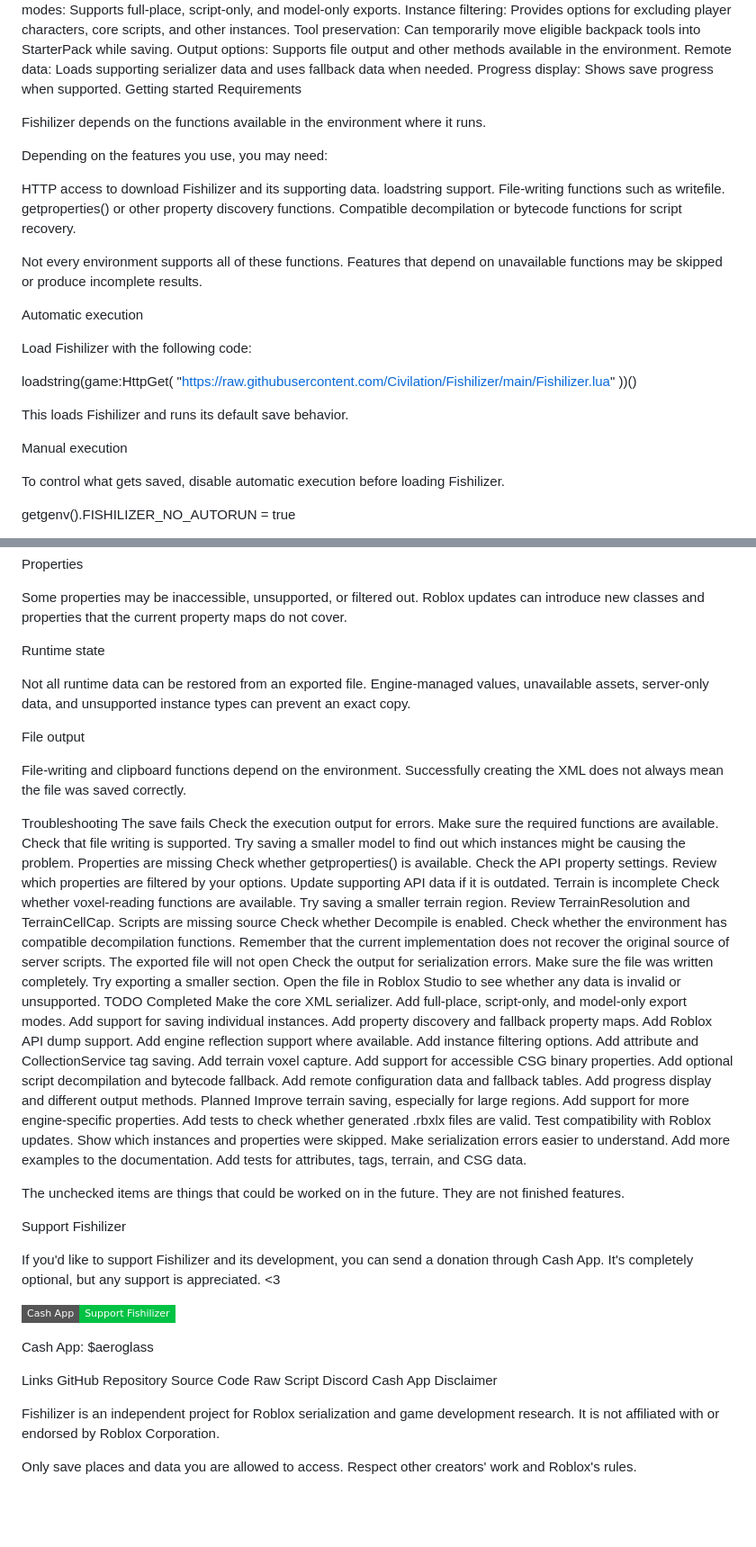
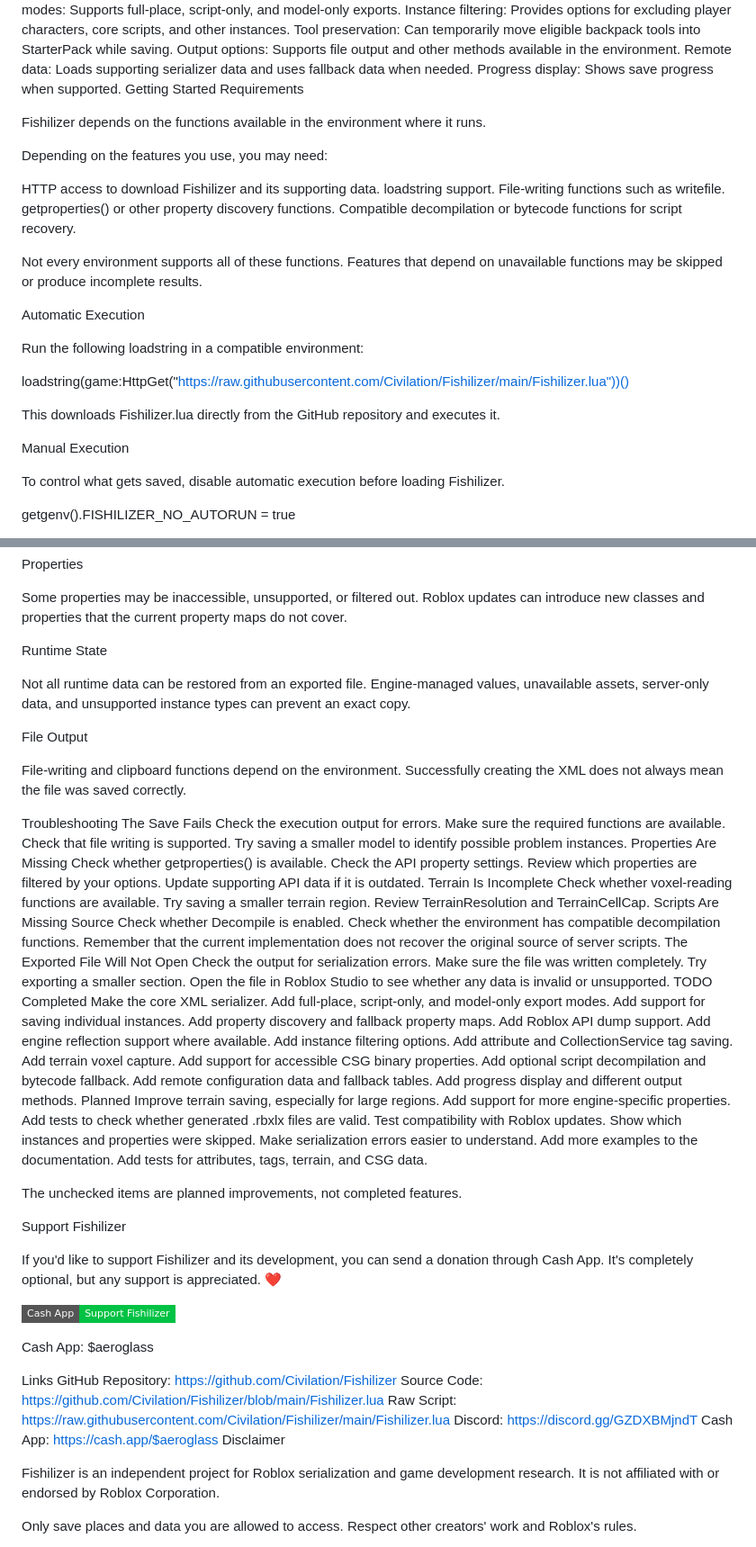
Before and after one commit to Civilation/Fishilizer, a Markdown page: README.md, 2 parts joined by grey strips. Shown at 90% size. Rendered like a GitHub page; badges without logos; blank space fills up the shorter version.

```diff
--- a/README.md
+++ b/README.md
@@ -44,7 +54,7 @@ Tool preservation: Can temporarily move eligible backpack tools into StarterPack
 Output options: Supports file output and other methods available in the environment.
 Remote data: Loads supporting serializer data and uses fallback data when needed.
 Progress display: Shows save progress when supported.
-Getting started
+Getting Started
 Requirements
 
 Fishilizer depends on the functions available in the environment where it runs.
@@ -59,18 +69,16 @@ Compatible decompilation or bytecode functions for script recovery.
 
 Not every environment supports all of these functions. Features that depend on unavailable functions may be skipped or produce incomplete results.
 
-Automatic execution
+Automatic Execution
 
-Load Fishilizer with the following code:
+Run the following loadstring in a compatible environment:
 
-loadstring(game:HttpGet(
-    "https://raw.githubusercontent.com/Civilation/Fishilizer/main/Fishilizer.lua"
-))()
+loadstring(game:HttpGet("https://raw.githubusercontent.com/Civilation/Fishilizer/main/Fishilizer.lua"))()
 
 
-This loads Fishilizer and runs its default save behavior.
+This downloads Fishilizer.lua directly from the GitHub repository and executes it.
 
-Manual execution
+Manual Execution
 
 To control what gets saved, disable automatic execution before loading Fishilizer.
 
@@ -259,34 +262,34 @@ Properties
 
 Some properties may be inaccessible, unsupported, or filtered out. Roblox updates can introduce new classes and properties that the current property maps do not cover.
 
-Runtime state
+Runtime State
 
 Not all runtime data can be restored from an exported file. Engine-managed values, unavailable assets, server-only data, and unsupported instance types can prevent an exact copy.
 
-File output
+File Output
 
 File-writing and clipboard functions depend on the environment. Successfully creating the XML does not always mean the file was saved correctly.
 
 Troubleshooting
-The save fails
+The Save Fails
 Check the execution output for errors.
 Make sure the required functions are available.
 Check that file writing is supported.
-Try saving a smaller model to find out which instances might be causing the problem.
-Properties are missing
+Try saving a smaller model to identify possible problem instances.
+Properties Are Missing
 Check whether getproperties() is available.
 Check the API property settings.
 Review which properties are filtered by your options.
 Update supporting API data if it is outdated.
-Terrain is incomplete
+Terrain Is Incomplete
 Check whether voxel-reading functions are available.
 Try saving a smaller terrain region.
 Review TerrainResolution and TerrainCellCap.
-Scripts are missing source
+Scripts Are Missing Source
 Check whether Decompile is enabled.
 Check whether the environment has compatible decompilation functions.
 Remember that the current implementation does not recover the original source of server scripts.
-The exported file will not open
+The Exported File Will Not Open
 Check the output for serialization errors.
 Make sure the file was written completely.
 Try exporting a smaller section.
@@ -316,22 +319,22 @@ Make serialization errors easier to understand.
 Add more examples to the documentation.
 Add tests for attributes, tags, terrain, and CSG data.
 
-The unchecked items are things that could be worked on in the future. They are not finished features.
+The unchecked items are planned improvements, not completed features.
 
 Support Fishilizer
 
-If you'd like to support Fishilizer and its development, you can send a donation through Cash App. It's completely optional, but any support is appreciated. <3
+If you'd like to support Fishilizer and its development, you can send a donation through Cash App. It's completely optional, but any support is appreciated. ❤️
 
 ![Cash App](https://img.shields.io/badge/Cash%20App-Support%20Fishilizer-00C244?style=flat-square&logo=cashapp&logoColor=white)
 
 Cash App: $aeroglass
 
 Links
-GitHub Repository
-Source Code
-Raw Script
-Discord
-Cash App
+GitHub Repository: https://github.com/Civilation/Fishilizer
+Source Code: https://github.com/Civilation/Fishilizer/blob/main/Fishilizer.lua
+Raw Script: https://raw.githubusercontent.com/Civilation/Fishilizer/main/Fishilizer.lua
+Discord: https://discord.gg/GZDXBMjndT
+Cash App: https://cash.app/$aeroglass
 Disclaimer
 
 Fishilizer is an independent project for Roblox serialization and game development research. It is not affiliated with or endorsed by Roblox Corporation.
```
Also changed, not shown: other parts of README.md (+23 -18 lines).
